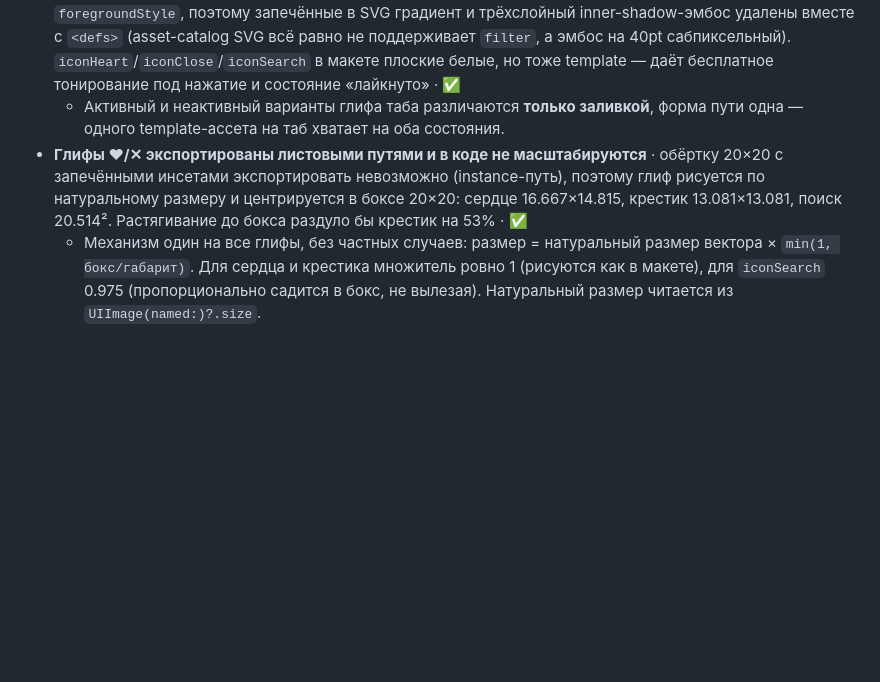
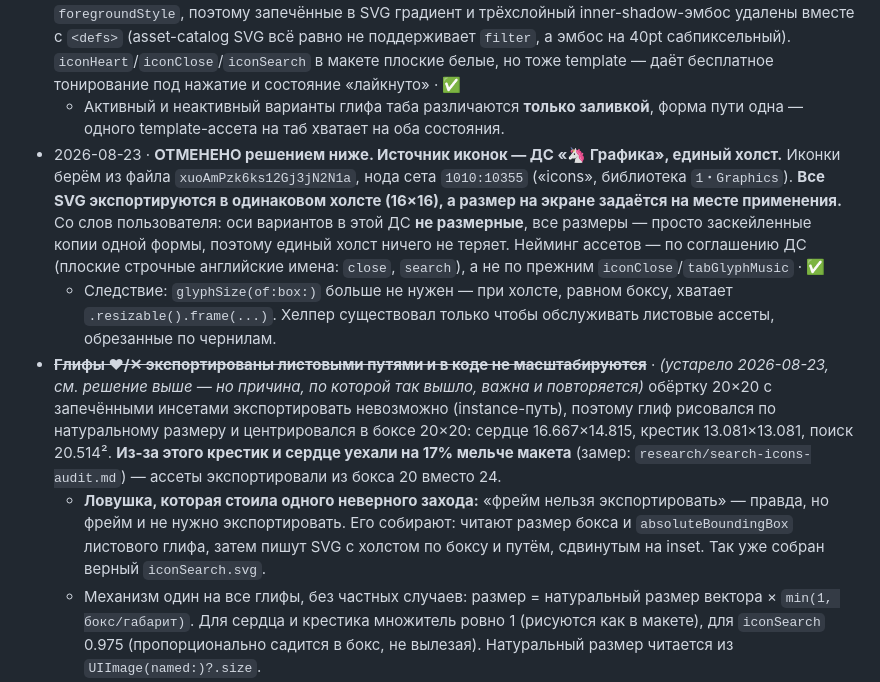
Before and after one commit to dimazhuravlev/plus-proto-app, a Markdown page: docs/DECISIONS.md, the part around the change. Rendered like a GitHub page; blank space fills up the shorter version.

Commit message:
docs: иконки берём из ДС «Графика» единым холстом
Отменяет прежнее решение рисовать глифы листовыми путями по натуральному
размеру. Оси вариантов в ДС не размерные — все размеры заскейленные копии
одной формы, поэтому единый холст 16×16 с масштабом на месте применения
ничего не теряет. Нейминг — по ДС.

Прежняя запись оставлена перечёркнутой вместе с причиной: «фрейм нельзя
экспортировать» верно, но фрейм собирают вручную по боксу и inset, а не
экспортируют. На этом уже был потерян один заход.

Co-Authored-By: Claude Opus 5 <noreply@anthropic.com>

```diff
--- a/docs/DECISIONS.md
+++ b/docs/DECISIONS.md
@@ -108,7 +108,10 @@
   - **У pulse документированная σ не совпадает с тем, что Фигма рисует**: при `stdDeviation = 28` из SVG свечение втрое шире референса, эмпирический оптимум σ ≈ 12pt. 180° поворота контейнера (`figma-tabbar.md` §6) запечёны в ассет. По `figma-tabbar.md` §9 pulse предпочтительнее рисовать нативно (`Ellipse` + `RadialGradient` + `.blur`) — ассет оставлен рабочей заготовкой.
 - **Все монохромные векторы — template-рендеринг** · глифы табов заливаются градиентом из SwiftUI через `foregroundStyle`, поэтому запечённые в SVG градиент и трёхслойный inner-shadow-эмбос удалены вместе с `<defs>` (asset-catalog SVG всё равно не поддерживает `filter`, а эмбос на 40pt сабпиксельный). `iconHeart`/`iconClose`/`iconSearch` в макете плоские белые, но тоже template — даёт бесплатное тонирование под нажатие и состояние «лайкнуто» · ✅
   - Активный и неактивный варианты глифа таба различаются **только заливкой**, форма пути одна — одного template-ассета на таб хватает на оба состояния.
-- **Глифы ♥/✕ экспортированы листовыми путями и в коде не масштабируются** · обёртку 20×20 с запечёнными инсетами экспортировать невозможно (instance-путь), поэтому глиф рисуется по натуральному размеру и центрируется в боксе 20×20: сердце 16.667×14.815, крестик 13.081×13.081, поиск 20.514². Растягивание до бокса раздуло бы крестик на 53% · ✅
+- 2026-08-23 · **ОТМЕНЕНО решением ниже. Источник иконок — ДС «🦄 Графика», единый холст.** Иконки берём из файла `xuoAmPzk6ks12Gj3jN2N1a`, нода сета `1010:10355` («icons», библиотека `1・Graphics`). **Все SVG экспортируются в одинаковом холсте (16×16), а размер на экране задаётся на месте применения.** Со слов пользователя: оси вариантов в этой ДС **не размерные**, все размеры — просто заскейленные копии одной формы, поэтому единый холст ничего не теряет. Нейминг ассетов — по соглашению ДС (плоские строчные английские имена: `close`, `search`), а не по прежним `iconClose`/`tabGlyphMusic` · ✅
+  - Следствие: `glyphSize(of:box:)` больше не нужен — при холсте, равном боксу, хватает `.resizable().frame(...)`. Хелпер существовал только чтобы обслуживать листовые ассеты, обрезанные по чернилам.
+- ~~**Глифы ♥/✕ экспортированы листовыми путями и в коде не масштабируются**~~ · *(устарело 2026-08-23, см. решение выше — но причина, по которой так вышло, важна и повторяется)* обёртку 20×20 с запечёнными инсетами экспортировать невозможно (instance-путь), поэтому глиф рисовался по натуральному размеру и центрировался в боксе 20×20: сердце 16.667×14.815, крестик 13.081×13.081, поиск 20.514². **Из-за этого крестик и сердце уехали на 17% мельче макета** (замер: `research/search-icons-audit.md`) — ассеты экспортировали из бокса 20 вместо 24.
+  - **Ловушка, которая стоила одного неверного захода:** «фрейм нельзя экспортировать» — правда, но фрейм и не нужно экспортировать. Его собирают: читают размер бокса и `absoluteBoundingBox` листового глифа, затем пишут SVG с холстом по боксу и путём, сдвинутым на inset. Так уже собран верный `iconSearch.svg`.
   - Механизм один на все глифы, без частных случаев: размер = натуральный размер вектора × `min(1, бокс/габарит)`. Для сердца и крестика множитель ровно 1 (рисуются как в макете), для `iconSearch` 0.975 (пропорционально садится в бокс, не вылезая). Натуральный размер читается из `UIImage(named:)?.size`.
   - **Оптический сдвиг сердца на 0.42pt вниз сознательно не воспроизводим**: из листового ассета он не выводится, хранить его пришлось бы таблицей «имя ассета → смещение», которая молча разойдётся с макетом при любом реэкспорте. Оптическая посадка глифа — свойство ассета; чинить правильно можно только на стороне экспорта, а он здесь ограничен API.
 - **`mockBgCollage` кладётся в слот 1x, не 3x** · слой несёт запечённые layer blur 100 и opacity 0.40, деталей мельче ~100pt в нём физически нет, а @3x-копия стоила бы ~32 МБ распакованной памяти под скроллящейся лентой. **Блюр и прозрачность уже внутри ассета — повторно не применять** · ✅
```
